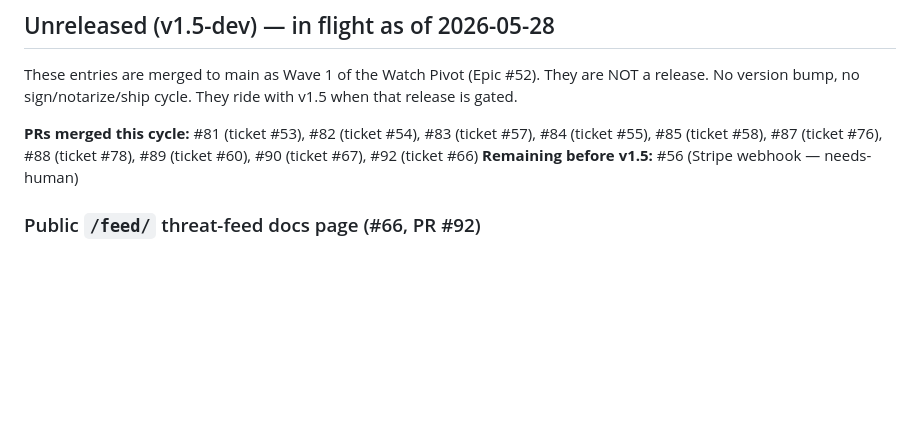
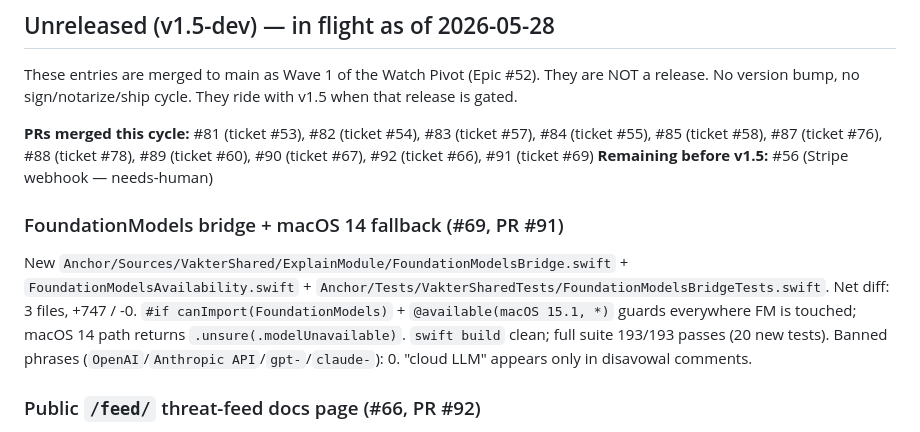
Before and after one commit to jonathangebru/vakter, a Markdown page: Anchor/CHANGELOG.md, the part around the change. GitHub-like rendering; blank space fills up the shorter version.

Commit message:
chore: changelog entry for #69 (FoundationModels bridge)

```diff
--- a/Anchor/CHANGELOG.md
+++ b/Anchor/CHANGELOG.md
@@ -8,8 +8,12 @@ Technical changelog maintained by the release warden. User-facing changelog live
 
 These entries are merged to main as Wave 1 of the Watch Pivot (Epic #52). They are NOT a release. No version bump, no sign/notarize/ship cycle. They ride with v1.5 when that release is gated.
 
-**PRs merged this cycle:** #81 (ticket #53), #82 (ticket #54), #83 (ticket #57), #84 (ticket #55), #85 (ticket #58), #87 (ticket #76), #88 (ticket #78), #89 (ticket #60), #90 (ticket #67), #92 (ticket #66)
+**PRs merged this cycle:** #81 (ticket #53), #82 (ticket #54), #83 (ticket #57), #84 (ticket #55), #85 (ticket #58), #87 (ticket #76), #88 (ticket #78), #89 (ticket #60), #90 (ticket #67), #92 (ticket #66), #91 (ticket #69)
 **Remaining before v1.5:** #56 (Stripe webhook — needs-human)
+
+### FoundationModels bridge + macOS 14 fallback (#69, PR #91)
+
+New `Anchor/Sources/VakterShared/ExplainModule/FoundationModelsBridge.swift` + `FoundationModelsAvailability.swift` + `Anchor/Tests/VakterSharedTests/FoundationModelsBridgeTests.swift`. Net diff: 3 files, +747 / -0. `#if canImport(FoundationModels)` + `@available(macOS 15.1, *)` guards everywhere FM is touched; macOS 14 path returns `.unsure(.modelUnavailable)`. `swift build` clean; full suite 193/193 passes (20 new tests). Banned phrases (`OpenAI`/`Anthropic API`/`gpt-`/`claude-`): 0. "cloud LLM" appears only in disavowal comments.
 
 ### Public `/feed/` threat-feed docs page (#66, PR #92)
 
```
